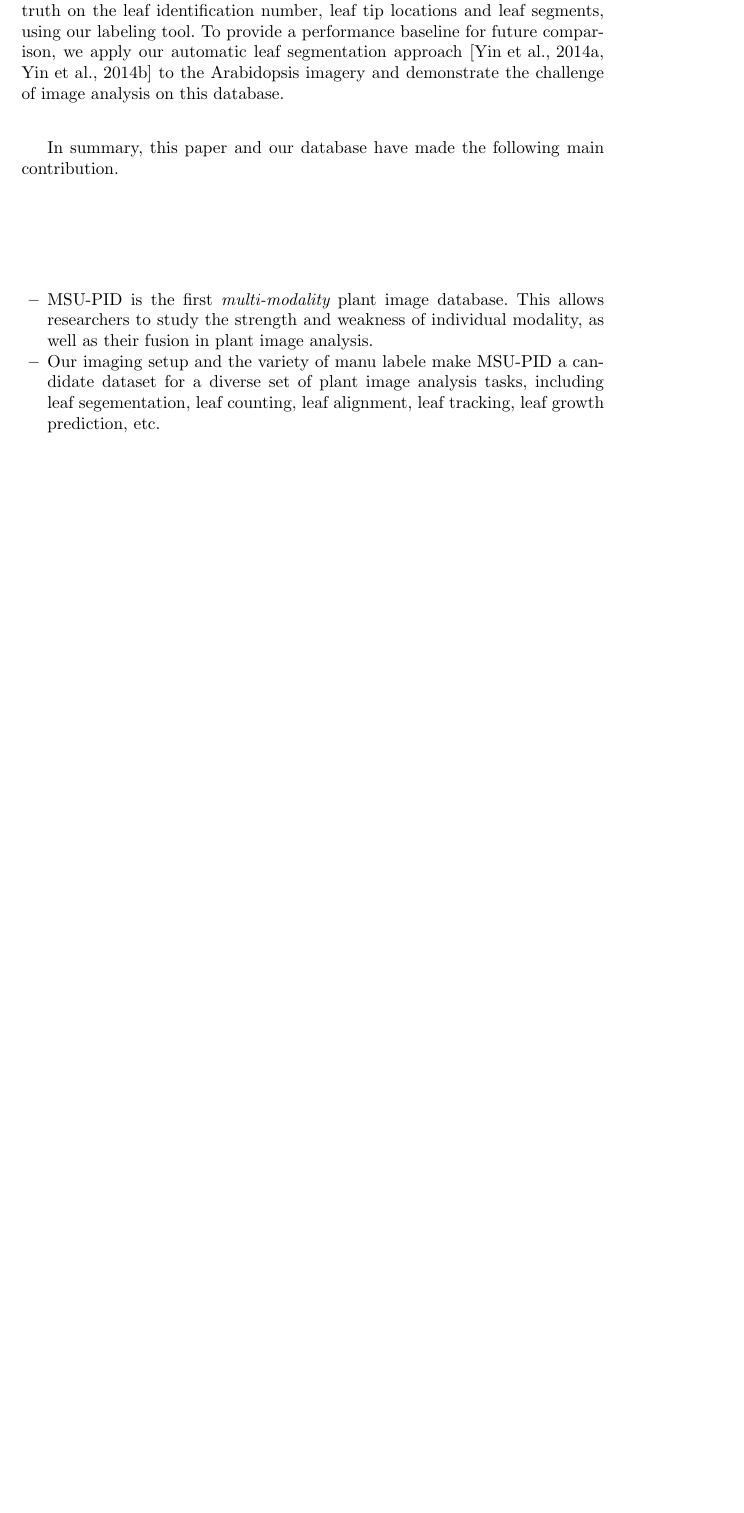
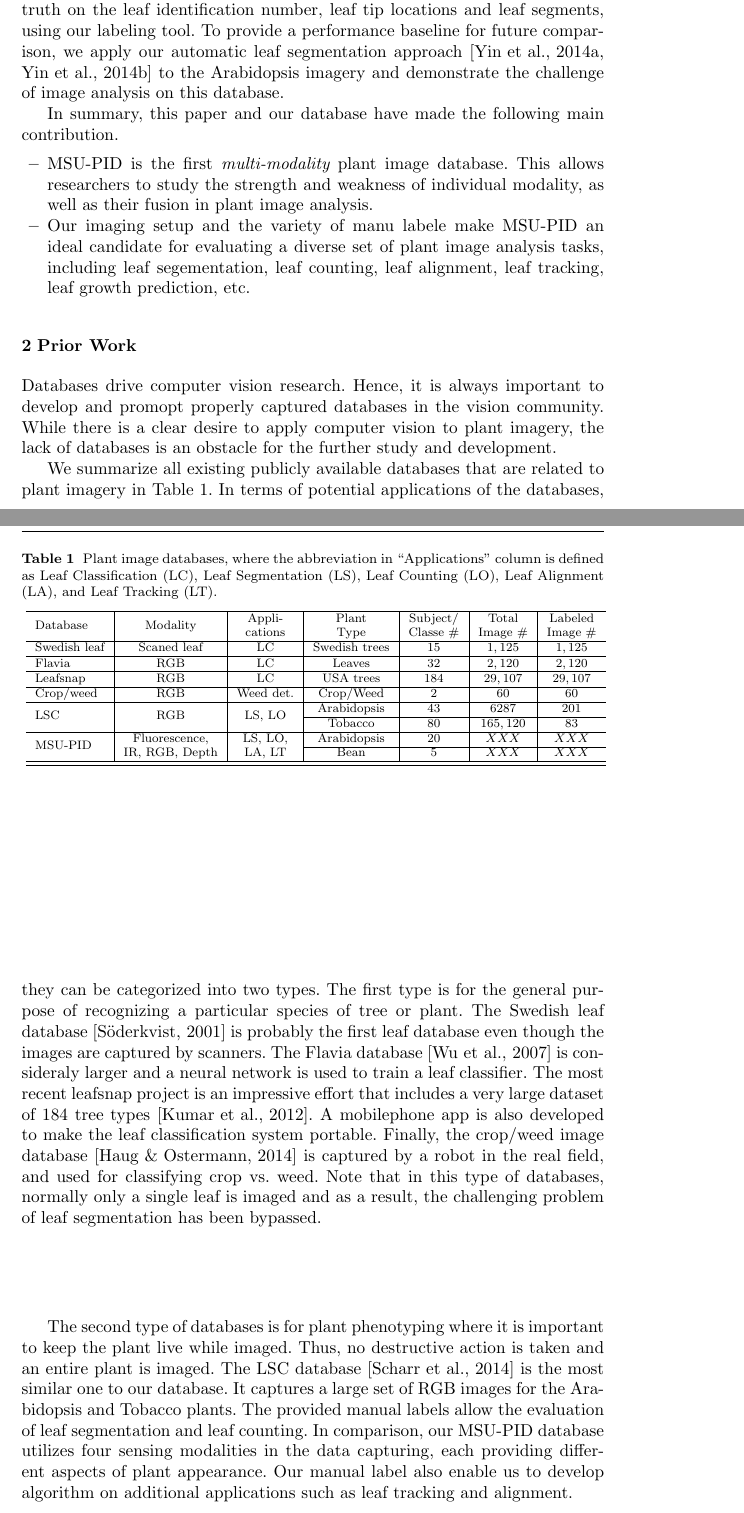
Before and after one commit to chenjin/datapaper, a LaTeX paper (datapaper.tex, which reads datapaper_intro.tex, datapaper_prior.tex): part of page 2 of 7 before the commit and two parts of pages 2 and 3 of 8 after it, the two joined at a grey line, cut so that both start at the same text, the shorter picture padded with empty space. Compiled offline with pdfLaTeX.

Commit message:
xm  edits

```diff
--- a/datapaper.tex
+++ b/datapaper.tex
@@ -47,6 +47,8 @@
 %
 \usepackage{graphicx}
 \usepackage{epstopdf}
+\usepackage{multirow}
+\usepackage{tabularx}
 %
 % \usepackage{mathptmx}      % use Times fonts if available on your TeX system
 %
--- a/datapaper_intro.tex
+++ b/datapaper_intro.tex
@@ -27,5 +27,5 @@
 \begin{itemize}
 \item MSU-PID is the first {\it multi-modality} plant image database.
 This allows researchers to study the strength and weakness of individual modality, as well as their fusion in plant image analysis.
-\item Our imaging setup and the variety of manu labele make MSU-PID a candidate dataset for a diverse set of plant image analysis tasks, including leaf segementation, leaf counting, leaf alignment, leaf tracking, leaf growth prediction, etc.
+\item Our imaging setup and the variety of manu labele make MSU-PID an ideal candidate for evaluating a diverse set of plant image analysis tasks, including leaf segementation, leaf counting, leaf alignment, leaf tracking, leaf growth prediction, etc.
 \end{itemize}
--- a/datapaper_prior.tex
+++ b/datapaper_prior.tex
@@ -1,3 +1,49 @@
 \section{Prior Work}
+\label{sec:prior}
 
-\label{sec:prior}
+Databases drive computer vision research.
+Hence, it is always important to develop and promopt properly captured databases in the vision community.
+While there is a clear desire to apply computer vision to plant imagery, the lack of databases is an obstacle for the further study and development.
+
+ We summarize all existing publicly available databases that are related to plant imagery in Table~\ref{tab:database}.
+In terms of potential applications of the databases, they can be categorized into two types.
+The first type is for the general purpose of recognizing a particular species of tree or plant.
+The Swedish leaf database~\cite{soderkvist2001computer} is probably the first leaf database even though the images are captured by scanners.
+The Flavia database~\cite{wu2007leaf} is consideraly larger and a neural network is used to train a leaf classifier.
+The most recent leafsnap project is an impressive effort that includes a very large dataset of $184$ tree types~\cite{kumar2012leafsnap}.
+A mobilephone app is also developed to make the leaf classification system portable.
+Finally, the crop/weed image database~\cite{haug2014crop} is captured by a robot in the real field, and used for classifying crop vs.~weed.
+Note that in this type of databases, normally only a single leaf is imaged and as a result, the challenging problem of leaf segmentation has been bypassed.
+
+
+The second type of databases is for plant phenotyping where it is important to keep the plant live while imaged.
+Thus, no destructive action is taken and an entire plant is imaged.
+The LSC database~\cite{scharr2014annotated} is the most similar one to our database.
+It captures a large set of RGB images for the Arabidopsis and Tobacco plants.
+The provided manual labels allow the evaluation of leaf segmentation and leaf counting.
+In comparison, our MSU-PID database utilizes four sensing modalities in the data capturing, each providing different aspects of plant appearance.
+Our manual label also enable us to develop algorithm on additional applications such as leaf tracking and alignment.
+
+\begin{table}[t!]
+	\centering
+	\caption{Plant image databases, where the abbreviation in ``Applications'' column is defined as Leaf Classification (LC), Leaf Segmentation (LS), Leaf Counting (LO), Leaf Alignment (LA), and Leaf Tracking (LT).}
+	\resizebox{12cm}{!} {
+	%\begin{tabular}{|l@{}|@{}c@{}|@{}c@{}|@{}c@{}|@{}c@{}|@{}c@{}|}
+	\begin{tabular}{l|c|c|c|c|c|c}
+		\hline
+		\multirow{2}{*}{Database}&  \multirow{2}{*}{Modality}  & Appli-& Plant & Subject/ &Total  &  Labeled   \\
+			&         & cations &            Type         &       Classe \#         &  Image \#    & Image \# \\ \hline
+
+Swedish leaf &  Scaned leaf & LC& Swedish trees & $15$ & $1,125$ & $1,125$ \\ \hline
+Flavia& RGB  & LC& Leaves & $32$  & $2,120$ & $2,120$ \\ \hline
+Leafsnap  & RGB & LC& USA trees & $184$ & $29,107$  &  $29,107$ \\ \hline
+Crop/weed &  RGB &Weed det. & Crop/Weed & $2$  & $60$ & $60$ \\ \hline
+\multirow{2}{*}{LSC} & \multirow{2}{*}{RGB}  & \multirow{2}{*}{LS, LO} & Arabidopsis &  $43$ & $6287$ & $201$ \\ \cline{4-7}
+							    &  & & Tobacco & $80$ & $165,120$ & $83$ \\ \hline
+\multirow{2}{*}{MSU-PID}  & Fluorescence,  & LS, LO, & Arabidopsis &  $20$ & $XXX$ & $XXX$ \\ \cline{4-7}
+							    & IR, RGB, Depth & LA, LT & Bean & $5$ & $XXX$ & $XXX$ \\ \hline
+	       \hline
+	\end{tabular}
+	}
+	\label{tab:database}
+\end{table}
```
Also changed, not shown: datapaper_intro.tex (4 more changed lines).
